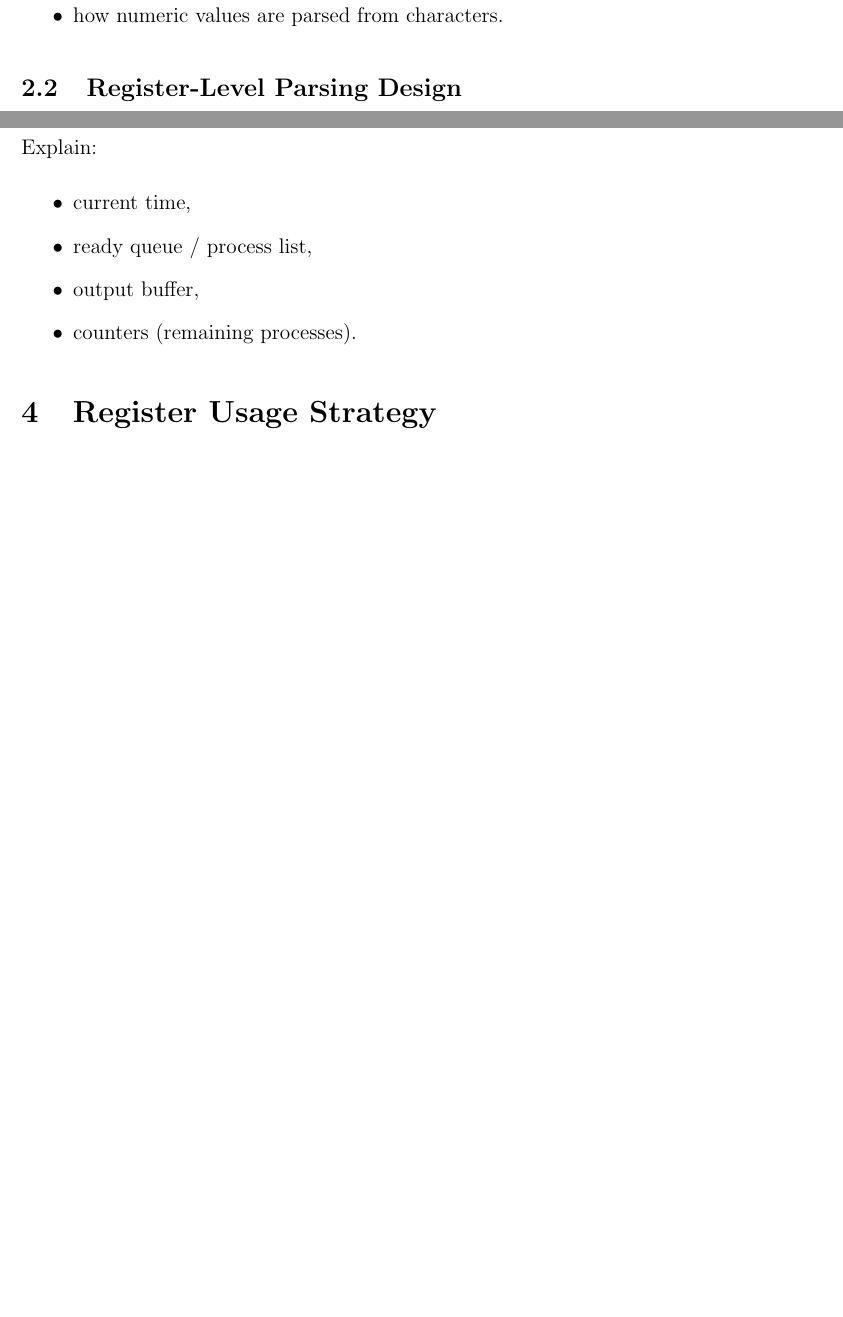
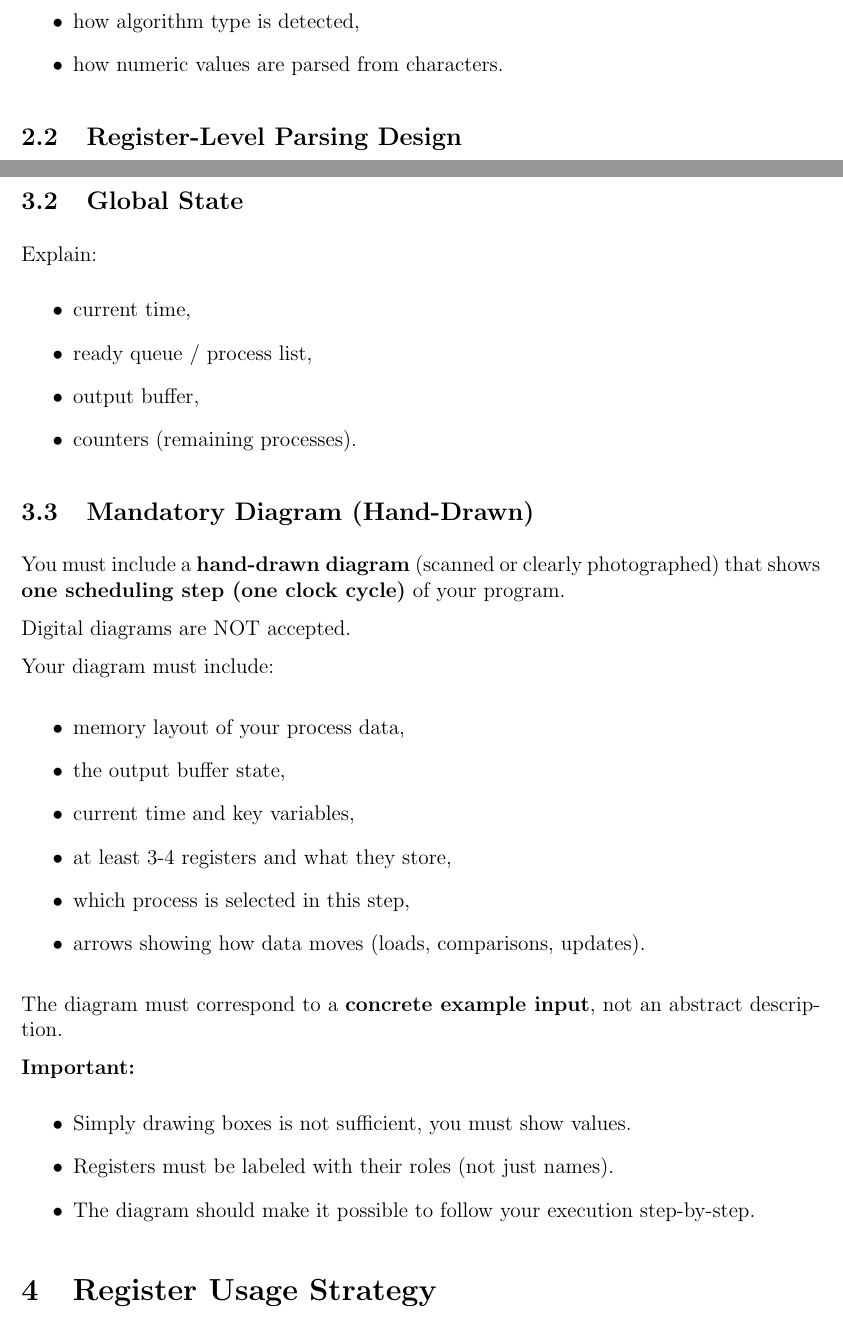
Before and after one commit to mertseyhan101/CmpeHw2alternative, a LaTeX document (report.tex): two parts of pages 2 and 3 of 9 before the commit and two parts of pages 2 and 3 of 10 after it, joined at a grey line, cut at the place of the change, the shorter picture padded with empty space. Compiled offline with pdfLaTeX.

Commit message:
Update report.tex

```diff
--- a/report.tex
+++ b/report.tex
@@ -116,6 +116,31 @@ Explain:
 \item counters (remaining processes).
 \end{itemize}
 
+\subsection{Mandatory Diagram (Hand-Drawn)}
+
+You must include a \textbf{hand-drawn diagram} (scanned or clearly photographed) that shows \textbf{one scheduling step (one clock cycle)} of your program.
+
+Digital diagrams are NOT accepted.
+
+Your diagram must include:
+
+\begin{itemize}
+\item memory layout of your process data,
+\item the output buffer state,
+\item current time and key variables,
+\item at least 3-4 registers and what they store,
+\item which process is selected in this step,
+\item arrows showing how data moves (loads, comparisons, updates).
+\end{itemize}
+
+The diagram must correspond to a \textbf{concrete example input}, not an abstract description.
+
+\textbf{Important:}
+\begin{itemize}
+\item Simply drawing boxes is not sufficient, you must show values.
+\item Registers must be labeled with their roles (not just names).
+\item The diagram should make it possible to follow your execution step-by-step.
+\end{itemize}
 
 \section{Register Usage Strategy}
 
```
